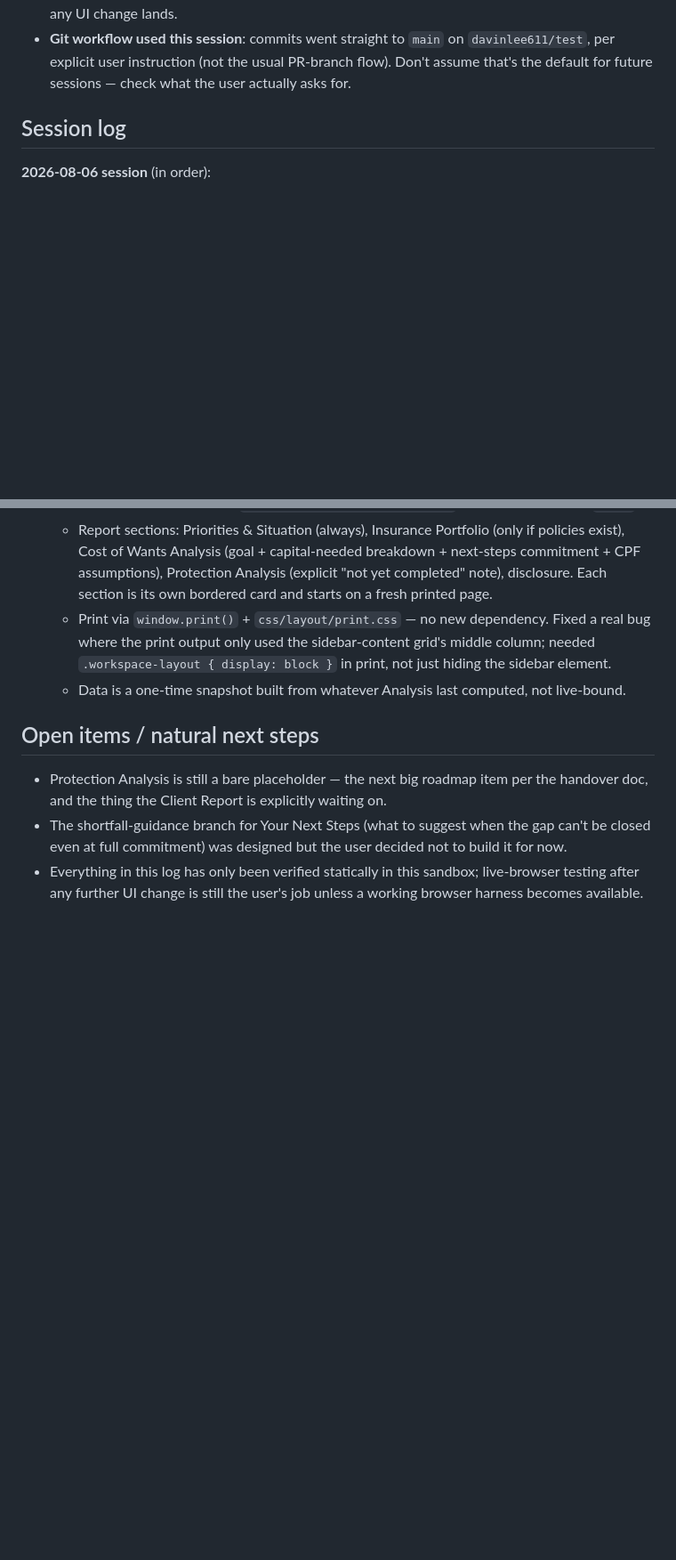
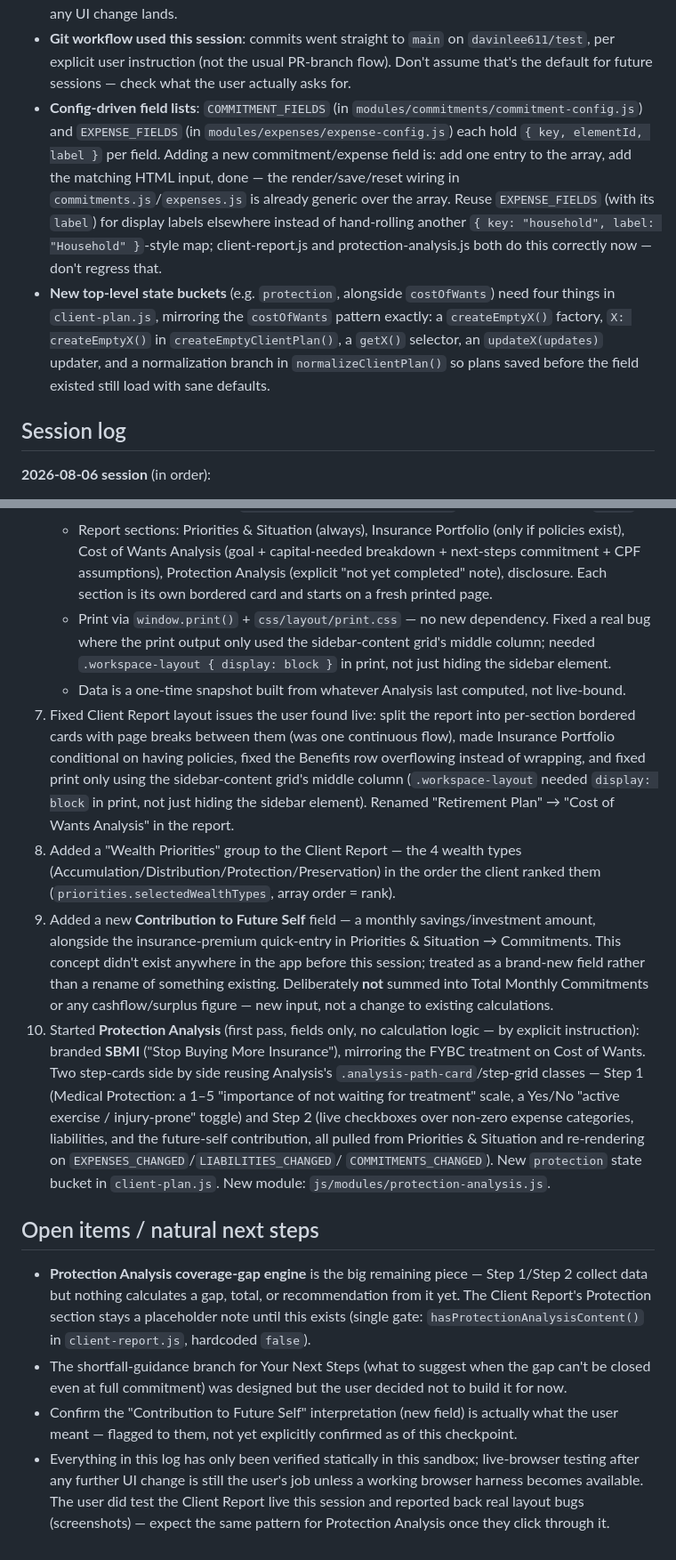
Before and after one commit to davinlee611/Test, a Markdown page: CLAUDE.md, 2 parts joined by grey strips. Shown at 89% size. Rendered like a GitHub page; blank space fills up the shorter version.

Commit message:
Update README and CLAUDE.md for Client Report and Protection Analysis
README.md: workflow diagram/table, directory tree, shared-state shape,
Priorities & Situation, and Analyse Commitments & Savings Plan sections
now reflect the Detailed Cashflow & CPF Flow split, the Client Report
(renamed from Summary Report) with its own documented section, the new
Contribution to Future Self field, and Protection Analysis's SBMI
data-collection first pass. Updated current-limitations, roadmap, and
added a Phase 8 development-timeline entry for today's work.

CLAUDE.md: extended the session log with the Client Report layout
fixes, wealth-type ranking in the report, the new Contribution to
Future Self field, and the Protection Analysis first pass. Added
architecture notes on the COMMITMENT_FIELDS/EXPENSE_FIELDS
config-driven pattern and what a new top-level state bucket needs.
Updated open items to point at the Protection Analysis coverage-gap
engine as the next big piece.

Co-Authored-By: Claude Sonnet 5 <noreply@anthropic.com>
Claude-Session: https://claude.ai/code/session_01WgPrB9CRCpCsjVkTceodz3

```diff
--- a/CLAUDE.md
+++ b/CLAUDE.md
@@ -43,6 +43,22 @@ and Published/Calculated/Estimated conventions.
   `davinlee611/test`, per explicit user instruction (not the usual PR-branch
   flow). Don't assume that's the default for future sessions — check what the
   user actually asks for.
+- **Config-driven field lists**: `COMMITMENT_FIELDS` (in
+  `modules/commitments/commitment-config.js`) and `EXPENSE_FIELDS` (in
+  `modules/expenses/expense-config.js`) each hold `{ key, elementId, label }`
+  per field. Adding a new commitment/expense field is: add one entry to the
+  array, add the matching HTML input, done — the render/save/reset wiring in
+  `commitments.js`/`expenses.js` is already generic over the array. Reuse
+  `EXPENSE_FIELDS` (with its `label`) for display labels elsewhere instead of
+  hand-rolling another `{ key: "household", label: "Household" }`-style map;
+  client-report.js and protection-analysis.js both do this correctly now —
+  don't regress that.
+- **New top-level state buckets** (e.g. `protection`, alongside `costOfWants`)
+  need four things in `client-plan.js`, mirroring the `costOfWants` pattern
+  exactly: a `createEmptyX()` factory, `X: createEmptyX()` in
+  `createEmptyClientPlan()`, a `getX()` selector, an `updateX(updates)`
+  updater, and a normalization branch in `normalizeClientPlan()` so plans
+  saved before the field existed still load with sane defaults.
 
 ## Session log
 
@@ -91,15 +107,51 @@ and Published/Calculated/Estimated conventions.
      in print, not just hiding the sidebar element.
    - Data is a one-time snapshot built from whatever Analysis last computed,
      not live-bound.
+7. Fixed Client Report layout issues the user found live: split the report
+   into per-section bordered cards with page breaks between them (was one
+   continuous flow), made Insurance Portfolio conditional on having policies,
+   fixed the Benefits row overflowing instead of wrapping, and fixed print
+   only using the sidebar-content grid's middle column (`.workspace-layout`
+   needed `display: block` in print, not just hiding the sidebar element).
+   Renamed "Retirement Plan" → "Cost of Wants Analysis" in the report.
+8. Added a "Wealth Priorities" group to the Client Report — the 4 wealth
+   types (Accumulation/Distribution/Protection/Preservation) in the order the
+   client ranked them (`priorities.selectedWealthTypes`, array order = rank).
+9. Added a new **Contribution to Future Self** field — a monthly
+   savings/investment amount, alongside the insurance-premium quick-entry in
+   Priorities & Situation → Commitments. This concept didn't exist anywhere
+   in the app before this session; treated as a brand-new field rather than
+   a rename of something existing. Deliberately **not** summed into Total
+   Monthly Commitments or any cashflow/surplus figure — new input, not a
+   change to existing calculations.
+10. Started **Protection Analysis** (first pass, fields only, no calculation
+    logic — by explicit instruction): branded **SBMI** ("Stop Buying More
+    Insurance"), mirroring the FYBC treatment on Cost of Wants. Two step-cards
+    side by side reusing Analysis's `.analysis-path-card`/step-grid classes —
+    Step 1 (Medical Protection: a 1–5 "importance of not waiting for
+    treatment" scale, a Yes/No "active exercise / injury-prone" toggle) and
+    Step 2 (live checkboxes over non-zero expense categories, liabilities,
+    and the future-self contribution, all pulled from Priorities & Situation
+    and re-rendering on `EXPENSES_CHANGED`/`LIABILITIES_CHANGED`/
+    `COMMITMENTS_CHANGED`). New `protection` state bucket in `client-plan.js`.
+    New module: `js/modules/protection-analysis.js`.
 
 ## Open items / natural next steps
 
-- Protection Analysis is still a bare placeholder — the next big roadmap item
-  per the handover doc, and the thing the Client Report is explicitly waiting
-  on.
+- **Protection Analysis coverage-gap engine** is the big remaining piece —
+  Step 1/Step 2 collect data but nothing calculates a gap, total, or
+  recommendation from it yet. The Client Report's Protection section stays a
+  placeholder note until this exists (single gate:
+  `hasProtectionAnalysisContent()` in `client-report.js`, hardcoded `false`).
 - The shortfall-guidance branch for Your Next Steps (what to suggest when the
   gap can't be closed even at full commitment) was designed but the user
   decided not to build it for now.
+- Confirm the "Contribution to Future Self" interpretation (new field) is
+  actually what the user meant — flagged to them, not yet explicitly
+  confirmed as of this checkpoint.
 - Everything in this log has only been verified statically in this sandbox;
   live-browser testing after any further UI change is still the user's job
-  unless a working browser harness becomes available.
+  unless a working browser harness becomes available. The user did test the
+  Client Report live this session and reported back real layout bugs
+  (screenshots) — expect the same pattern for Protection Analysis once they
+  click through it.
```
Also changed, not shown: 1 other file.
